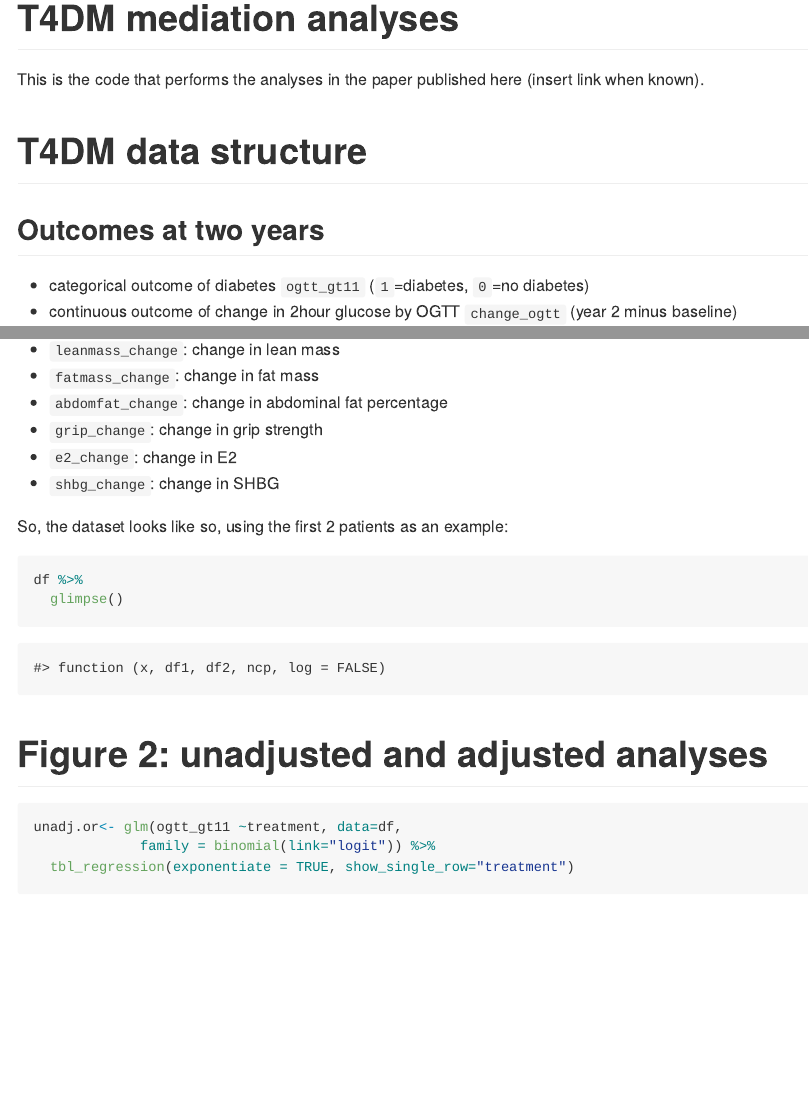
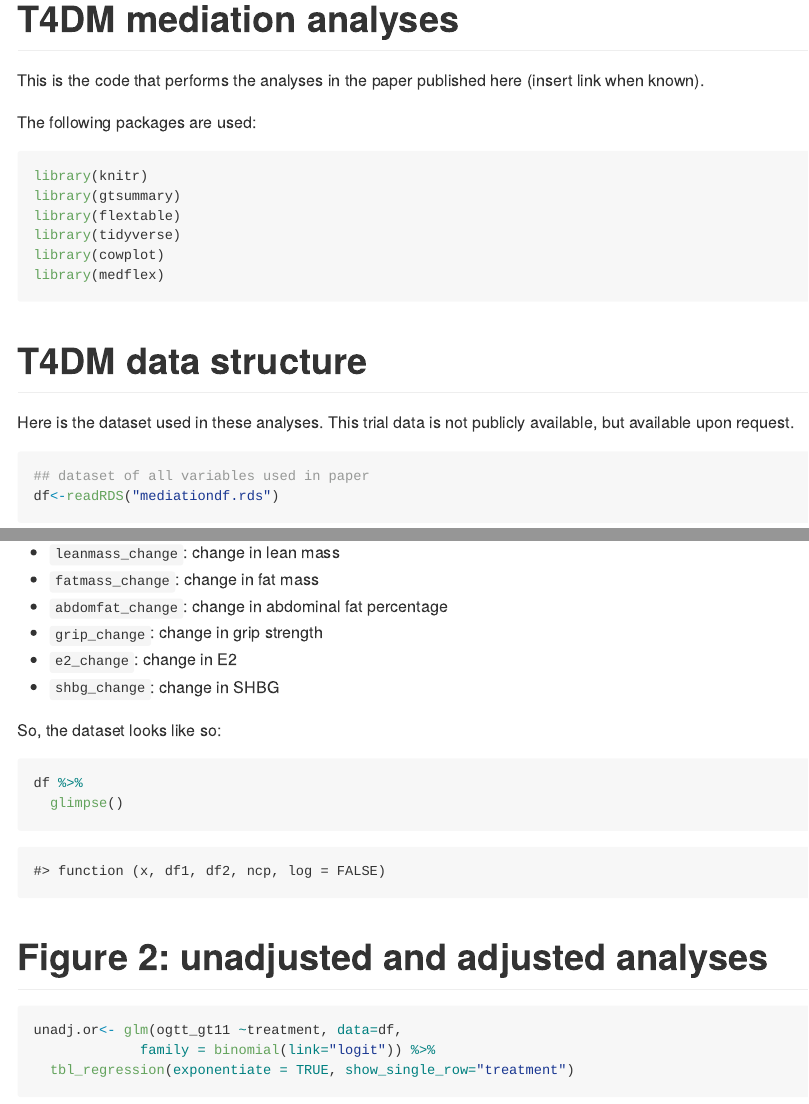
Before and after one commit to kristyrobledo/T4DM_mediation_paper, an R Markdown document (mediation_paper.Rmd): the page in a window 1100 px wide, from 1200 px down before the commit and from 40 px down after it, so that both start at the same text, and a second part further down, joined at a grey line. Rendered offline with R 4.5, knitr and Pandoc, with nearby package versions; some code elsewhere in the file could not run offline; long lines of code are wrapped.

Commit message:
add text

````diff
--- a/mediation_paper.Rmd
+++ b/mediation_paper.Rmd
@@ -33,8 +27,29 @@ df<-readRDS("mediationdf.rds")
 
 This is the code that performs the analyses in the paper published here (insert link when known).
 
+The following packages are used:
+
+```{r, eval=FALSE}
+
+library(knitr)
+library(gtsummary)
+library(flextable)
+library(tidyverse)
+library(cowplot)
+library(medflex)
+
+
+```
 
 # T4DM data structure
+
+Here is the dataset used in these analyses. This trial data is not publicly available, but available upon request.
+
+```{r, eval=FALSE}
+## dataset of all variables used in paper
+df<-readRDS("mediationdf.rds")
+```
+
 
 ## Outcomes at two years
 
@@ -76,7 +91,7 @@ plus
 - `e2_change`: change in E2
 - `shbg_change`: change in SHBG
 
-So, the dataset looks like so, using the first 2 patients as an example:
+So, the dataset looks like so:
 
 ```{r}
 df %>%
````
Also changed, not shown: README.md, figure/unnamed-chunk-4-1.png (added), figure/unnamed-chunk-7-1.png (added), mediation_paper.Rmd (11 more changed lines).
